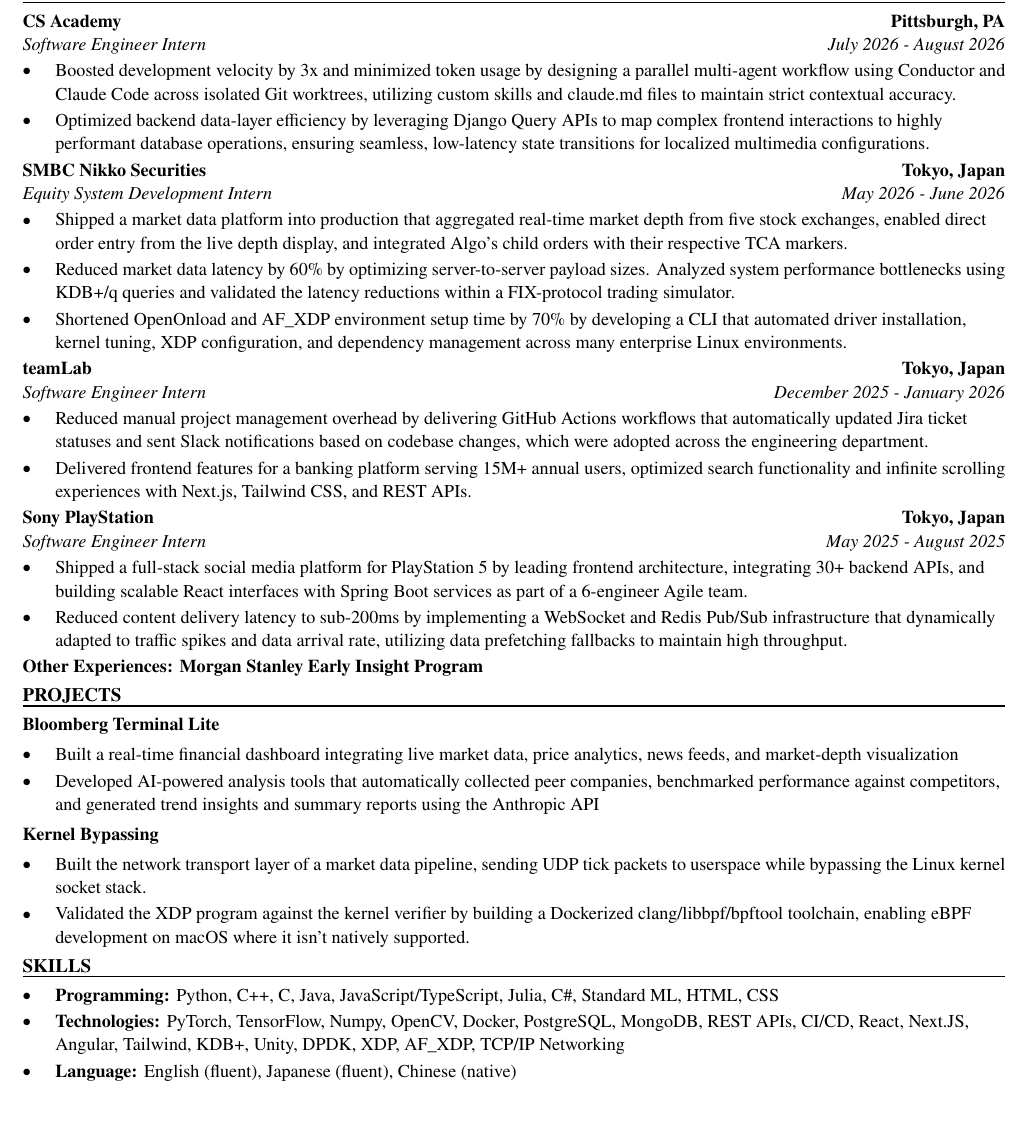
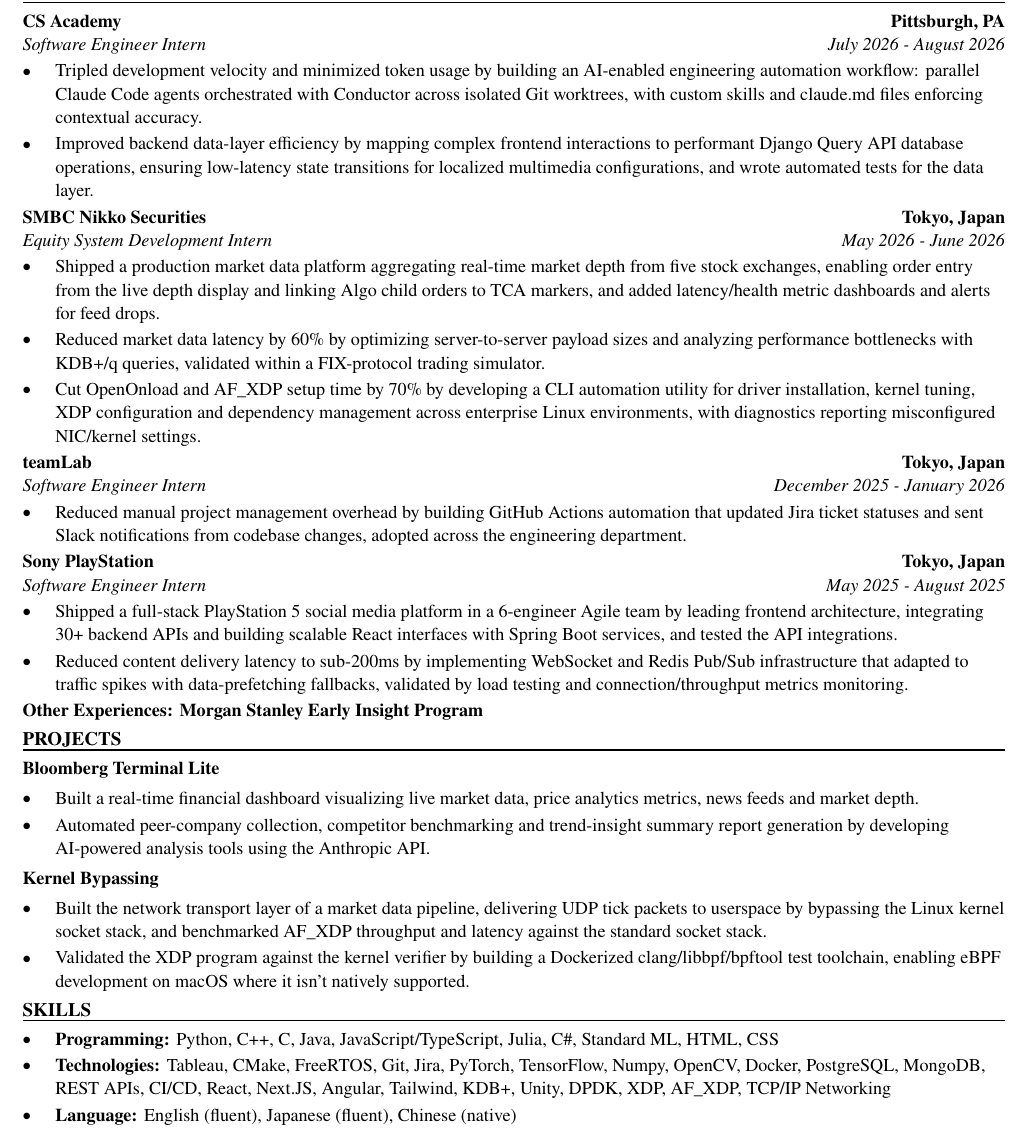
Before and after one commit to xinyichan04/resume, a LaTeX CV (resume.tex, which reads skills.tex): part of the page, cut so that both start at the same text, the shorter picture padded with empty space. Compiled offline with pdfLaTeX.

Commit message:
Tailor for Vontier: Engineering Intern - Software Quality Assurance Engineering (Summer 2027) (ATS score 40.0 -> 100.0)

```diff
--- a/resume.tex
+++ b/resume.tex
@@ -52,41 +52,40 @@
 \section*{WORK EXPERIENCE}
 \entry{CS Academy}{Pittsburgh, PA}{Software Engineer Intern}{July 2026 - August 2026}
 \begin{itemize}
-  \item Boosted development velocity by 3x and minimized token usage by designing a parallel multi-agent workflow using Conductor and Claude Code across isolated Git worktrees, utilizing custom skills and claude.md files to maintain strict contextual accuracy.
-  \item Optimized backend data-layer efficiency by leveraging Django Query APIs to map complex frontend interactions to highly performant database operations, ensuring seamless, low-latency state transitions for localized multimedia configurations.
+  \item Tripled development velocity and minimized token usage by building an AI-enabled engineering automation workflow: parallel Claude Code agents orchestrated with Conductor across isolated Git worktrees, with custom skills and claude.md files enforcing contextual accuracy.
+  \item Improved backend data-layer efficiency by mapping complex frontend interactions to performant Django Query API database operations, ensuring low-latency state transitions for localized multimedia configurations, and wrote automated tests for the data layer.
 \end{itemize}
 
 \entry{SMBC Nikko Securities}{Tokyo, Japan}{Equity System Development Intern}{May 2026 - June 2026}
 \begin{itemize}
-  \item Shipped a market data platform into production that aggregated real-time market depth from five stock exchanges, enabled direct order entry from the live depth display, and integrated Algo's child orders with their respective TCA markers.
-  \item Reduced market data latency by 60\% by optimizing server-to-server payload sizes. Analyzed system performance bottlenecks using KDB+/q queries and validated the latency reductions within a FIX-protocol trading simulator.
-  \item Shortened OpenOnload and AF\_XDP environment setup time by 70\% by developing a CLI that automated driver installation, kernel tuning, XDP configuration, and dependency management across many enterprise Linux environments.
+  \item Shipped a production market data platform aggregating real-time market depth from five stock exchanges, enabling order entry from the live depth display and linking Algo child orders to TCA markers, and added latency/health metric dashboards and alerts for feed drops.
+  \item Reduced market data latency by 60\% by optimizing server-to-server payload sizes and analyzing performance bottlenecks with KDB+/q queries, validated within a FIX-protocol trading simulator.
+  \item Cut OpenOnload and AF\_XDP setup time by 70\% by developing a CLI automation utility for driver installation, kernel tuning, XDP configuration and dependency management across enterprise Linux environments, with diagnostics reporting misconfigured NIC/kernel settings.
 \end{itemize}
 
 \entry{teamLab}{Tokyo, Japan}{Software Engineer Intern}{December 2025 - January 2026}
 \begin{itemize}
-  \item Reduced manual project management overhead by delivering GitHub Actions workflows that automatically updated Jira ticket statuses and sent Slack notifications based on codebase changes, which were adopted across the engineering department.
-  \item Delivered frontend features for a banking platform serving 15M+ annual users, optimized search functionality and infinite scrolling experiences with Next.js, Tailwind CSS, and REST APIs.
+  \item Reduced manual project management overhead by building GitHub Actions automation that updated Jira ticket statuses and sent Slack notifications from codebase changes, adopted across the engineering department.
 \end{itemize}
 
 \entry{Sony PlayStation}{Tokyo, Japan}{Software Engineer Intern}{May 2025 - August 2025}
 \begin{itemize}
-  \item Shipped a full-stack social media platform for PlayStation 5 by leading frontend architecture, integrating 30+ backend APIs, and building scalable React interfaces with Spring Boot services as part of a 6-engineer Agile team.
-  \item Reduced content delivery latency to sub-200ms by implementing a WebSocket and Redis Pub/Sub infrastructure that dynamically adapted to traffic spikes and data arrival rate, utilizing data prefetching fallbacks to maintain high throughput.
+  \item Shipped a full-stack PlayStation 5 social media platform in a 6-engineer Agile team by leading frontend architecture, integrating 30+ backend APIs and building scalable React interfaces with Spring Boot services, and tested the API integrations.
+  \item Reduced content delivery latency to sub-200ms by implementing WebSocket and Redis Pub/Sub infrastructure that adapted to traffic spikes with data-prefetching fallbacks, validated by load testing and connection/throughput metrics monitoring.
 \end{itemize}
 \textbf{Other Experiences: Morgan Stanley Early Insight Program}
 
 \section*{PROJECTS}
 \textbf{Bloomberg Terminal Lite}\par\vspace{2pt}
 \begin{itemize}
-  \item Built a real-time financial dashboard integrating live market data, price analytics, news feeds, and market-depth visualization
-  \item Developed AI-powered analysis tools that automatically collected peer companies, benchmarked performance against competitors, and generated trend insights and summary reports using the Anthropic API
+  \item Built a real-time financial dashboard visualizing live market data, price analytics metrics, news feeds and market depth.
+  \item Automated peer-company collection, competitor benchmarking and trend-insight summary report generation by developing AI-powered analysis tools using the Anthropic API.
 \end{itemize}
 \vspace{2pt}
 \textbf{Kernel Bypassing}\par\vspace{2pt}
 \begin{itemize}
-  \item Built the network transport layer of a market data pipeline, sending UDP tick packets to userspace while bypassing the Linux kernel socket stack.
-  \item Validated the XDP program against the kernel verifier by building a Dockerized clang/libbpf/bpftool toolchain, enabling eBPF development on macOS where it isn't natively supported.
+  \item Built the network transport layer of a market data pipeline, delivering UDP tick packets to userspace by bypassing the Linux kernel socket stack, and benchmarked AF\_XDP throughput and latency against the standard socket stack.
+  \item Validated the XDP program against the kernel verifier by building a Dockerized clang/libbpf/bpftool test toolchain, enabling eBPF development on macOS where it isn't natively supported.
 \end{itemize}
 
 \input{skills.tex}
--- a/skills.tex
+++ b/skills.tex
@@ -2,6 +2,6 @@
 \section*{SKILLS}
 \begin{itemize}
   \item \textbf{Programming:} Python, C++, C, Java, JavaScript/TypeScript, Julia, C\#, Standard ML, HTML, CSS
-  \item \textbf{Technologies:} PyTorch, TensorFlow, Numpy, OpenCV, Docker, PostgreSQL, MongoDB, REST APIs, CI/CD, React, Next.JS, Angular, Tailwind, KDB+, Unity, DPDK, XDP, AF\_XDP, TCP/IP Networking
+  \item \textbf{Technologies:} Tableau, CMake, FreeRTOS, Git, Jira, PyTorch, TensorFlow, Numpy, OpenCV, Docker, PostgreSQL, MongoDB, REST APIs, CI/CD, React, Next.JS, Angular, Tailwind, KDB+, Unity, DPDK, XDP, AF\_XDP, TCP/IP Networking
   \item \textbf{Language:} English (fluent), Japanese (fluent), Chinese (native)
 \end{itemize}
```
